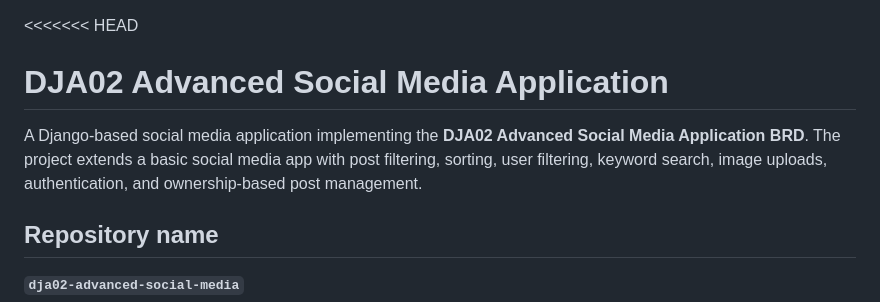
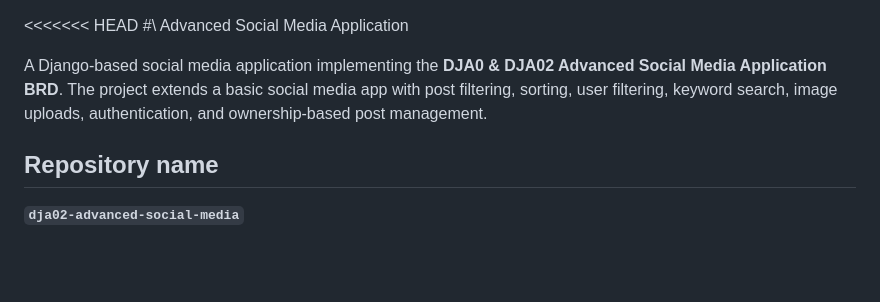
Before and after one commit to tausif04/advanced-social-media, a Markdown page: README.md, the part around the change. Drawn GitHub-style; blank space fills up the shorter version.

```diff
--- a/README.md
+++ b/README.md
@@ -1,7 +1,7 @@
 <<<<<<< HEAD
-# DJA02 Advanced Social Media Application
+#\ Advanced Social Media Application
 
-A Django-based social media application implementing the **DJA02 Advanced Social Media Application BRD**. The project extends a basic social media app with post filtering, sorting, user filtering, keyword search, image uploads, authentication, and ownership-based post management.
+A Django-based social media application implementing the **DJA0 & DJA02 Advanced Social Media Application BRD**. The project extends a basic social media app with post filtering, sorting, user filtering, keyword search, image uploads, authentication, and ownership-based post management.
 
 ## Repository name
 
```
